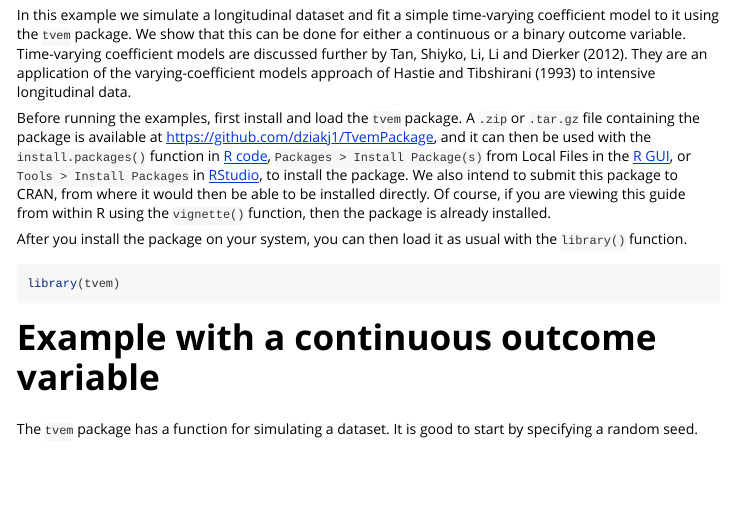
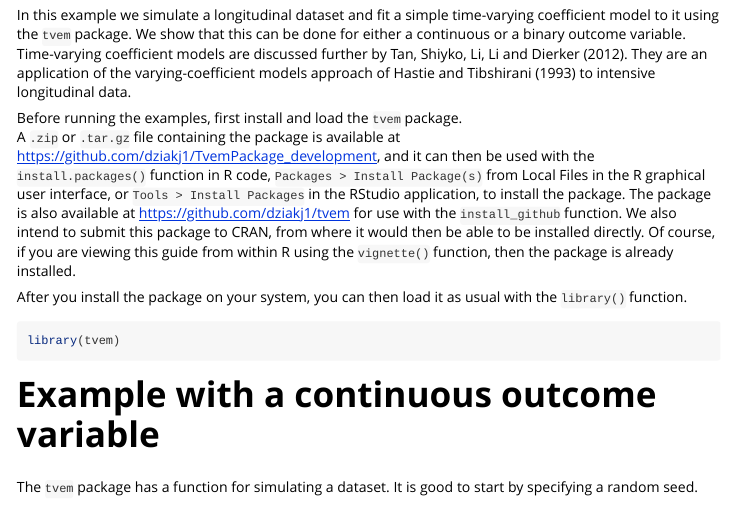
Before and after one commit to dziakj1/tvem, an R Markdown document (vignettes/vignette-tvem.Rmd): the page in a window 1100 px wide, from 150 px down. Rendered offline with R 4.5, knitr and Pandoc, with nearby package versions; some code elsewhere in the file could not run offline.

Commit message:
Add files via upload

```diff
--- a/vignettes/vignette-tvem.Rmd
+++ b/vignettes/vignette-tvem.Rmd
@@ -18,9 +18,11 @@ knitr::opts_chunk$set(
 
 In this example we simulate a longitudinal dataset and fit a simple time-varying coefficient model to it using the `tvem` package.  We show that this can be done for either a continuous or a binary outcome variable.  Time-varying coefficient models are discussed further by Tan, Shiyko, Li, Li and Dierker (2012). They are an application of the varying-coefficient models approach of Hastie and Tibshirani (1993) to intensive longitudinal data.
 
-Before running the examples, first install and load the `tvem` package.  A `.zip` or `.tar.gz` file containing the package is available at  [https://github.com/dziakj1/TvemPackage](https://github.com/dziakj1/TvemPackage), and it can then be used with the `install.packages()` function in [R code](https://www.r-project.org),
- `Packages > Install Package(s)` from Local Files in the [R GUI](https://www.r-project.org),
- or `Tools > Install Packages` in [RStudio](https://www.rstudio.com), to install the package.
+Before running the examples, first install and load the `tvem` package.
+A `.zip` or `.tar.gz` file containing the package is available at  [https://github.com/dziakj1/TvemPackage_development](https://github.com/dziakj1/TvemPackage_development), and it can then be used with the `install.packages()` function in R code,
+ `Packages > Install Package(s)` from Local Files in the R graphical user interface,
+ or `Tools > Install Packages` in the RStudio application, to  install the package.
+ The package is also available at [https://github.com/dziakj1/tvem](https://github.com/dziakj1/tvem) for use with the `install_github` function.
  We also intend to submit this package to CRAN, from where it would then be able to be installed directly.  Of course, if you are viewing this guide from within R using the `vignette()` function, then the package is already installed.
 
  After you install the package on your system, you can then load it as usual with the `library()` function.
```
